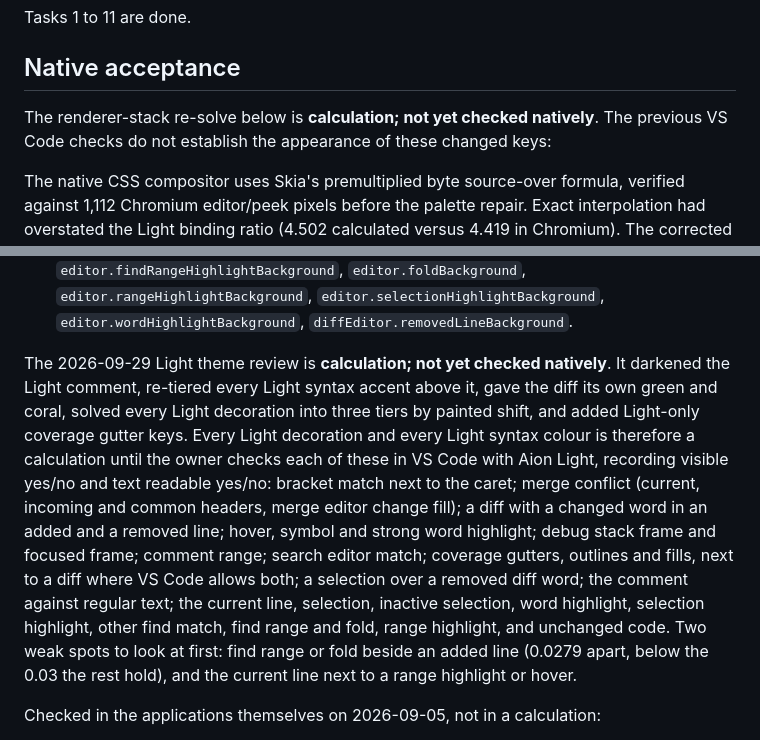
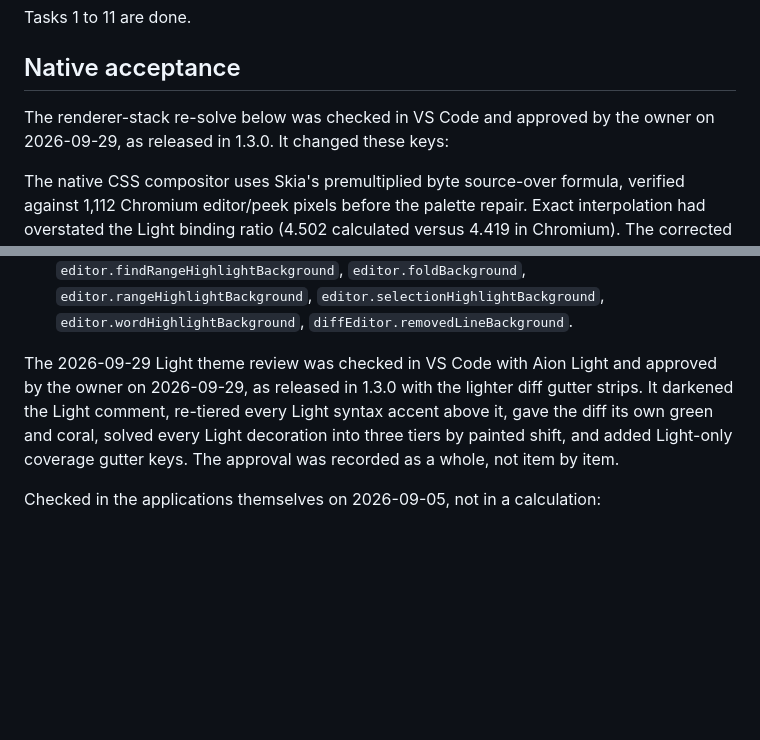
Before and after one commit to sltsh/aion, a Markdown page: PLAN.md, 2 parts joined by grey strips. Rendered like a GitHub page; blank space fills up the shorter version.

Commit message:
Record the native VS Code approval of the 1.3.0 Light and decoration changes
Claude-Session: https://claude.ai/code/session_017LgDxxfPmw5SPzj58LBzLM

```diff
--- a/PLAN.md
+++ b/PLAN.md
@@ -483,8 +483,8 @@ Tasks 1 to 11 are done.
 
 ## Native acceptance
 
-The renderer-stack re-solve below is **calculation; not yet checked natively**. The
-previous VS Code checks do not establish the appearance of these changed keys:
+The renderer-stack re-solve below was checked in VS Code and approved by the owner on
+2026-09-29, as released in 1.3.0. It changed these keys:
 
 The native CSS compositor uses Skia's premultiplied byte source-over formula, verified
 against 1,112 Chromium editor/peek pixels before the palette repair. Exact interpolation
@@ -516,21 +516,12 @@ per-key gates retain their earlier emitted-alpha calculation and are outside thi
   `editor.rangeHighlightBackground`, `editor.selectionHighlightBackground`,
   `editor.wordHighlightBackground`, `diffEditor.removedLineBackground`.
 
-The 2026-09-29 Light theme review is **calculation; not yet checked natively**. It
+The 2026-09-29 Light theme review was checked in VS Code with Aion Light and approved by
+the owner on 2026-09-29, as released in 1.3.0 with the lighter diff gutter strips. It
 darkened the Light comment, re-tiered every Light syntax accent above it, gave the diff
 its own green and coral, solved every Light decoration into three tiers by painted shift,
-and added Light-only coverage gutter keys. Every Light decoration and every Light syntax
-colour is therefore a calculation until the owner checks each of these in VS Code with Aion
-Light, recording visible yes/no and text readable yes/no: bracket match next to the caret;
-merge conflict (current, incoming and common headers, merge editor change fill); a diff
-with a changed word in an added and a removed line; hover, symbol and strong word
-highlight; debug stack frame and focused frame; comment range; search editor match;
-coverage gutters, outlines and fills, next to a diff where VS Code allows both; a
-selection over a removed diff word; the comment against regular text; the current line,
-selection, inactive selection, word highlight, selection highlight, other find match, find
-range and fold, range highlight, and unchanged code. Two weak spots to look at first: find
-range or fold beside an added line (0.0279 apart, below the 0.03 the rest hold), and the
-current line next to a range highlight or hover.
+and added Light-only coverage gutter keys. The approval was recorded as a whole, not item
+by item.
 
 Checked in the applications themselves on 2026-09-05, not in a calculation:
 
```
Also changed, not shown: docs/LIGHT.md (+1 -1 lines).
